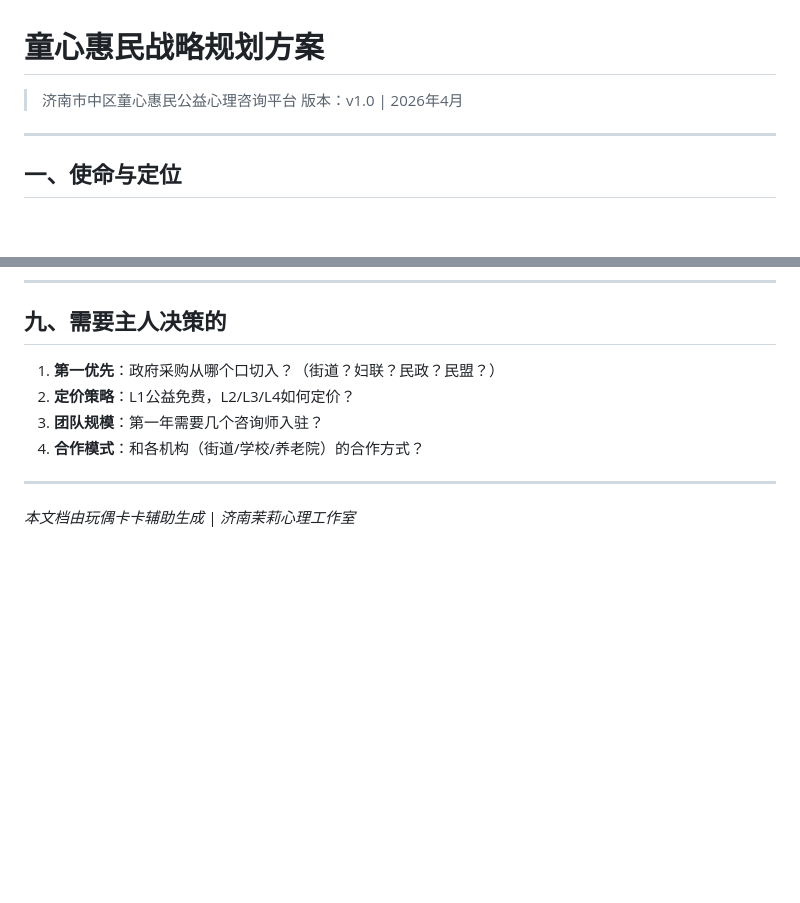
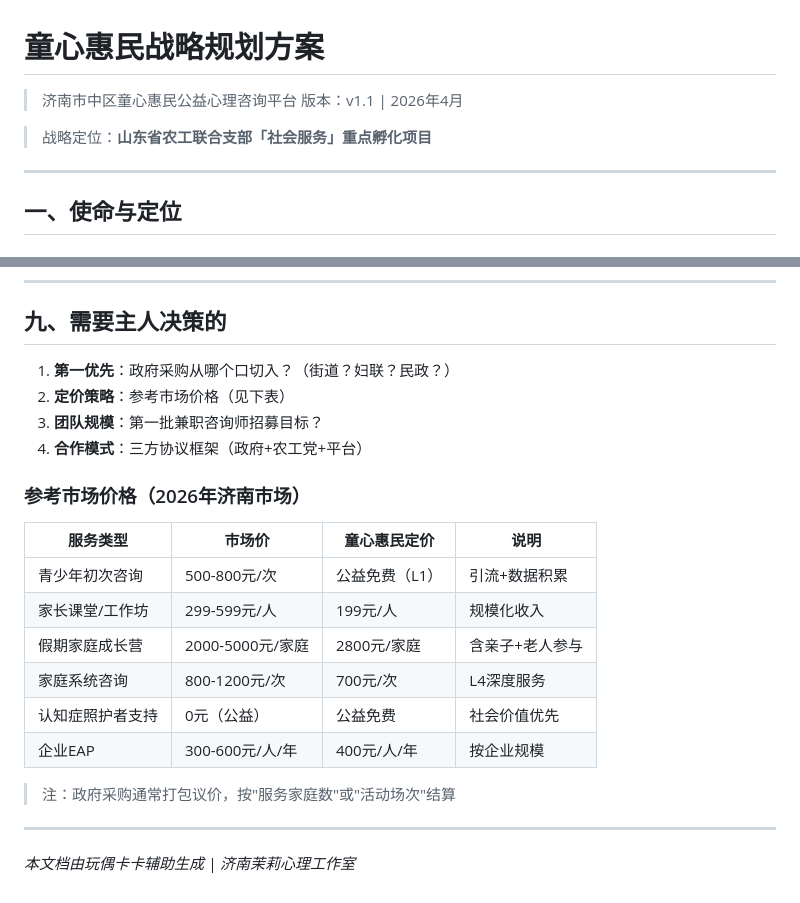
Before and after one commit to wanoukaka/ChildHeart-Charity, a Markdown page: STRATEGY.md, 2 parts joined by grey strips. Rendered like a GitHub page; blank space fills up the shorter version.

```diff
--- a/STRATEGY.md
+++ b/STRATEGY.md
@@ -1,7 +1,9 @@
 # 童心惠民战略规划方案
 
 > 济南市中区童心惠民公益心理咨询平台
-> 版本：v1.0 | 2026年4月
+> 版本：v1.1 | 2026年4月
+
+> 战略定位：**山东省农工联合支部「社会服务」重点孵化项目**
 
 ---
 
@@ -192,10 +224,23 @@
 
 ## 九、需要主人决策的
 
-1. **第一优先**：政府采购从哪个口切入？（街道？妇联？民政？民盟？）
-2. **定价策略**：L1公益免费，L2/L3/L4如何定价？
-3. **团队规模**：第一年需要几个咨询师入驻？
-4. **合作模式**：和各机构（街道/学校/养老院）的合作方式？
+1. **第一优先**：政府采购从哪个口切入？（街道？妇联？民政？）
+2. **定价策略**：参考市场价格（见下表）
+3. **团队规模**：第一批兼职咨询师招募目标？
+4. **合作模式**：三方协议框架（政府+农工党+平台）
+
+### 参考市场价格（2026年济南市场）
+
+| 服务类型 | 市场价 | 童心惠民定价 | 说明 |
+|---------|--------|-------------|------|
+| 青少年初次咨询 | 500-800元/次 | 公益免费（L1） | 引流+数据积累 |
+| 家长课堂/工作坊 | 299-599元/人 | 199元/人 | 规模化收入 |
+| 假期家庭成长营 | 2000-5000元/家庭 | 2800元/家庭 | 含亲子+老人参与 |
+| 家庭系统咨询 | 800-1200元/次 | 700元/次 | L4深度服务 |
+| 认知症照护者支持 | 0元（公益） | 公益免费 | 社会价值优先 |
+| 企业EAP | 300-600元/人/年 | 400元/人/年 | 按企业规模 |
+
+> 注：政府采购通常打包议价，按"服务家庭数"或"活动场次"结算
 
 ---
 
```
Also changed, not shown: other parts of STRATEGY.md (+43 -13 lines).
